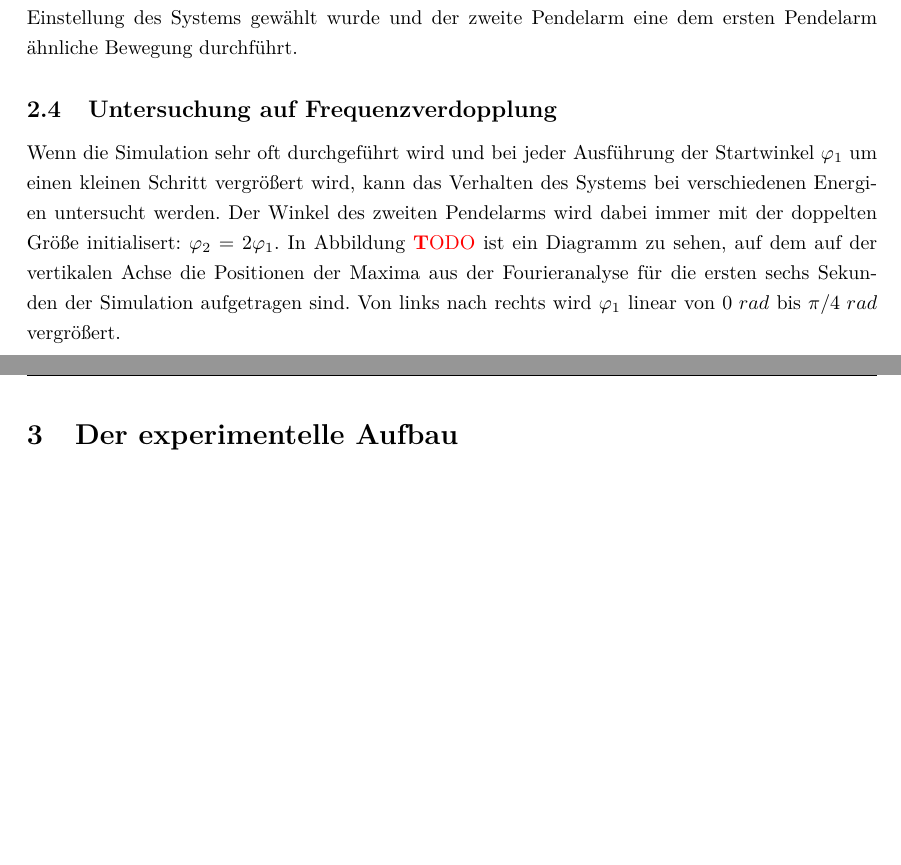
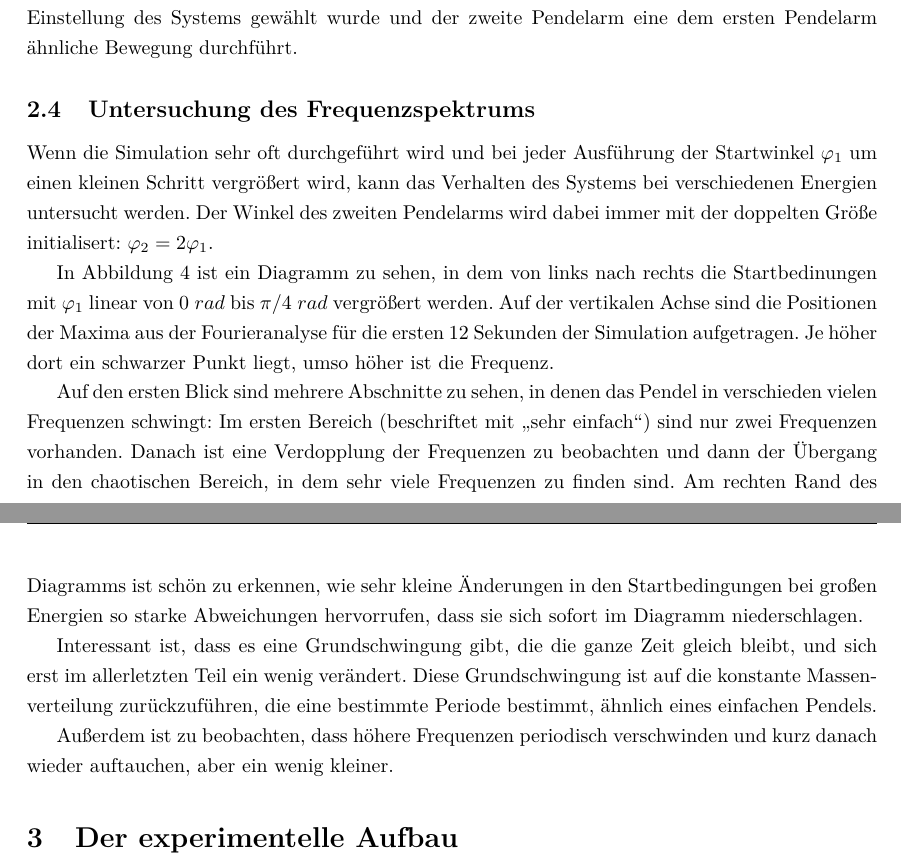
Before and after one commit to tychon/chaospendel-doc, a LaTeX paper (doc-ger/Dokumentation.tex, which reads doc-ger/Simulation.tex): two parts of pages 6 and 7 of 21 before the commit and two parts of pages 6 and 7 of 20 after it, joined at a grey line, cut so that both start at the same text, the shorter picture padded with empty space. Compiled offline with pdfLaTeX.

Commit message:
Mehr Text zur Frequenzanalyse

```diff
--- a/doc-ger/Simulation.tex
+++ b/doc-ger/Simulation.tex
@@ -112,4 +112,4 @@ Aus dem aktuell zu sehenden Fester ist zum Beispiel für den ersten Pendelarm ab
 
 Die Transformation des zweiten Pendelarms zeigt eine starke Korrelation mit der Transformation des ersten Pendelarms. Das liegt daran, dass für diese Abbildung eine relativ stark periodische Einstellung des Systems gewählt wurde und der zweite Pendelarm eine dem ersten Pendelarm ähnliche Bewegung durchführt.
 
-\subsection{Untersuchung auf Frequenzverdopplung}
+\subsection{Untersuchung des Frequenzspektrums}
@@ -116,4 +120,15 @@ Die Transformation des zweiten Pendelarms zeigt eine starke Korrelation mit der
+  \label{fig:frequencies}
+\end{figure}
 
 Wenn die Simulation sehr oft durchgeführt wird und bei jeder Ausführung der Startwinkel $\phi_1$ um einen kleinen Schritt vergrößert wird, kann das Verhalten des Systems bei verschiedenen Energien untersucht werden.
 Der Winkel des zweiten Pendelarms wird dabei immer mit der doppelten Größe initialisert: $\phi_2 = 2\phi_1$.
-In Abbildung \TODO ist ein Diagramm zu sehen, auf dem auf der vertikalen Achse die Positionen der Maxima aus der Fourieranalyse für die ersten sechs Sekunden der Simulation aufgetragen sind. Von links nach rechts wird $\phi_1$ linear von $0\;rad$ bis $\pi/4\;rad$ vergrößert.
+
+In Abbildung \ref{fig:frequencies} ist ein Diagramm zu sehen, in dem von links nach rechts die Startbedinungen mit $\phi_1$ linear von $0\;rad$ bis $\pi/4\;rad$ vergrößert werden.
+Auf der vertikalen Achse sind die Positionen der Maxima aus der Fourieranalyse für die ersten 12 Sekunden der Simulation aufgetragen. Je höher dort ein schwarzer Punkt liegt, umso höher ist die Frequenz.
+
+Auf den ersten Blick sind mehrere Abschnitte zu sehen, in denen das Pendel in verschieden vielen Frequenzen schwingt: Im ersten Bereich (beschriftet mit "`sehr einfach"') sind nur zwei Frequenzen vorhanden. Danach ist eine Verdopplung der Frequenzen zu beobachten und dann der Übergang in den chaotischen Bereich, in dem sehr viele Frequenzen zu finden sind. Am rechten Rand des Diagramms ist schön zu erkennen, wie sehr kleine Änderungen in den Startbedingungen bei großen Energien so starke Abweichungen hervorrufen, dass sie sich sofort im Diagramm niederschlagen.
+
+Interessant ist, dass es eine Grundschwingung gibt, die die ganze Zeit gleich bleibt, und sich erst im allerletzten Teil ein wenig verändert.
+Diese Grundschwingung ist auf die konstante Massenverteilung zurückzuführen, die eine bestimmte Periode bestimmt, ähnlich eines einfachen Pendels.
+
+Außerdem ist zu beobachten, dass höhere Frequenzen periodisch verschwinden und kurz danach wieder auftauchen, aber ein wenig kleiner.
```
Also changed, not shown: doc-ger/Dokumentation.tex (+0 -1 lines), doc-ger/images/frequencies_text.png (added), doc-ger/Simulation.tex (4 more changed lines).
